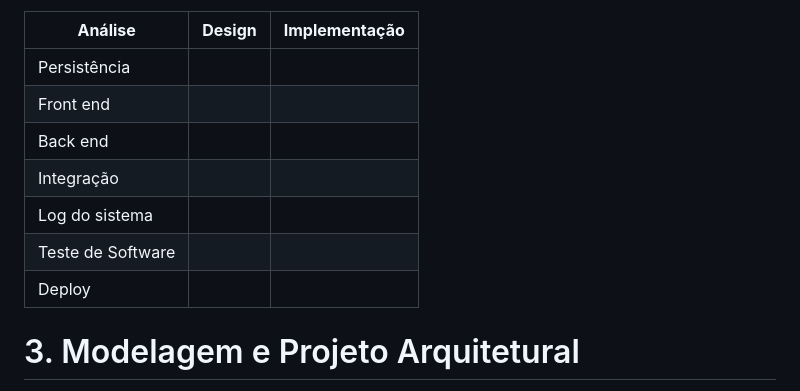
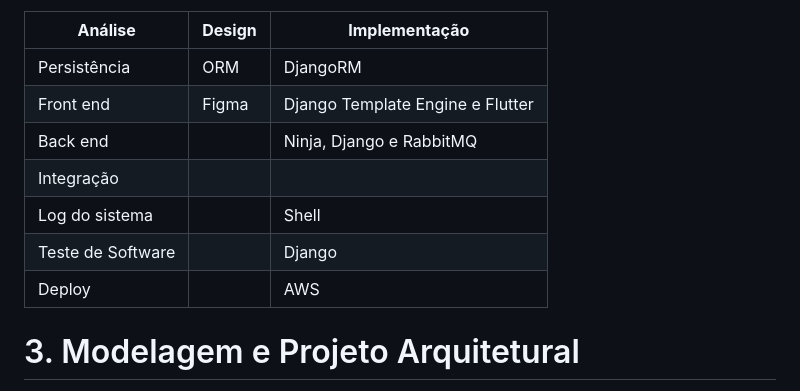
Before and after one commit to h3nc4/TOPBIDS, a Markdown page: docs/architecture_document.md, the part around one of its changes. Rendered like a GitHub page.

```diff
--- a/docs/architecture_document.md
+++ b/docs/architecture_document.md
@@ -170,12 +172,12 @@ _Visão geral dos mecanismos que compõem a arquitetura do sosftware baseando-se
 | **Análise** | **Design** | **Implementação** |
 | --- | --- | --- |
-| Persistência | | |
-| Front end | | |
-| Back end | | |
+| Persistência | ORM | DjangoRM |
+| Front end | Figma | Django Template Engine e Flutter |
+| Back end | | Ninja, Django e RabbitMQ |
 | Integração | | |
-| Log do sistema | | |
-| Teste de Software | | |
-| Deploy | | |
+| Log do sistema | | Shell |
+| Teste de Software | | Django |
+| Deploy | | AWS |
 
 <a name="modelagem"></a>
 
```
Also changed, not shown: other parts of docs/architecture_document.md (+29 -27 lines).
